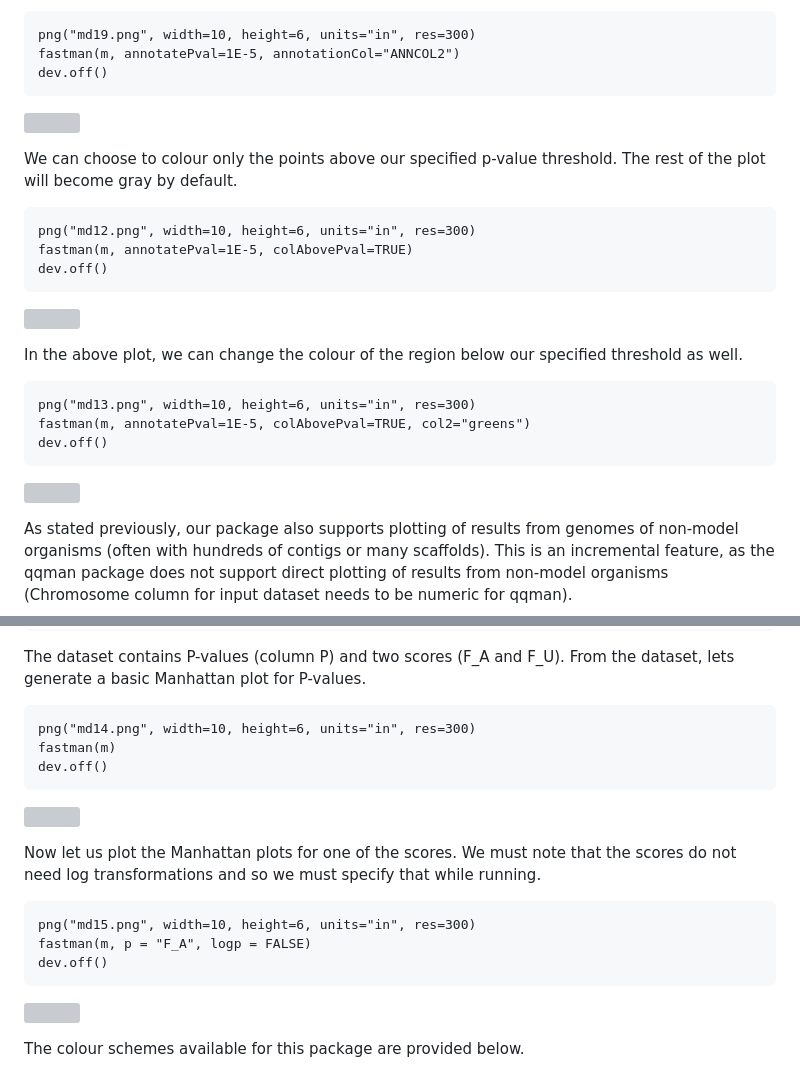
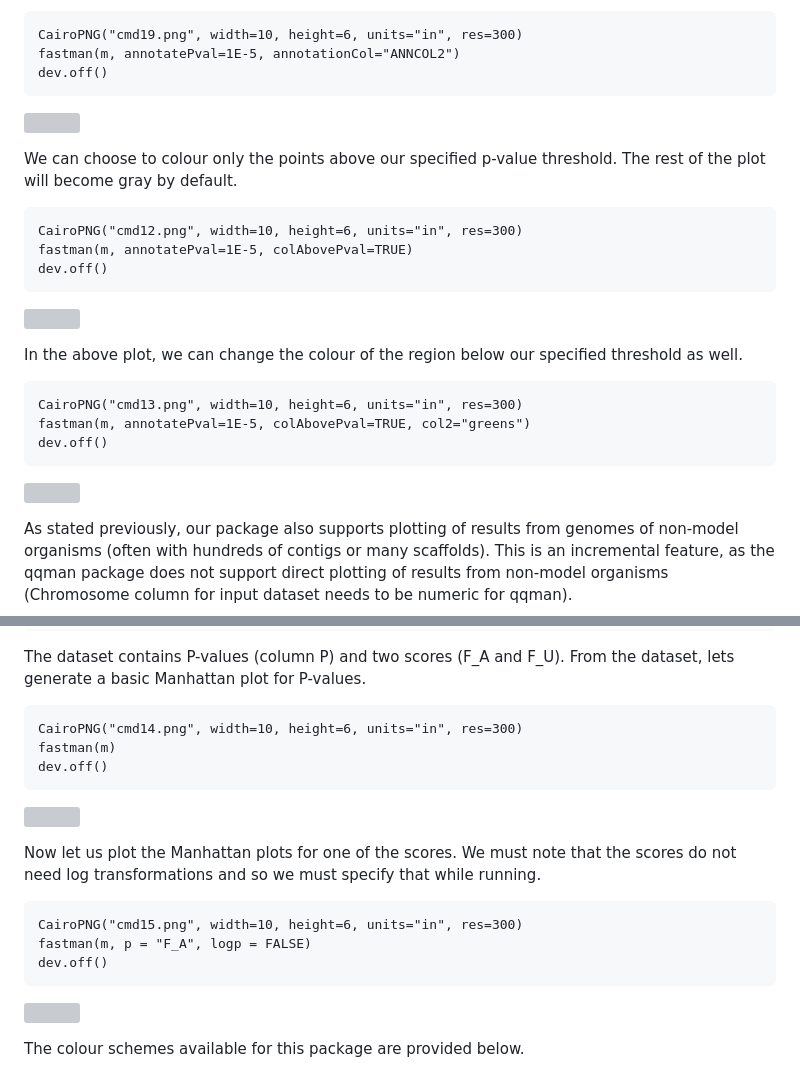
Before and after one commit to kaustubhad/fastman, a Markdown page: README.md, 2 parts joined by grey strips. GitHub-like rendering; grey boxes are pictures that could not be loaded.

````diff
--- a/README.md
+++ b/README.md
@@ -361,7 +360,7 @@ dev.off()
 
 In case we do not want to annotate any particular set of SNPs we can just provide NA values in the ```annotationCol``` column for those SNPs. In our example, we have another column ANNCOL2 in our input dataframe that has NA values corresponding to chromosomes 3,4,5 and 6. The rest of the values of ANNCOL are exactly same as that of the column ANNCOL. We have provided NA values in this column because we do not want to annotate SNPs in chromosomes 3,4,5 and 6. Let us see what the plot looks like when we run the command using this column for ```annoationCol``` argument.
 ```
-png("md19.png", width=10, height=6, units="in", res=300)
+CairoPNG("cmd19.png", width=10, height=6, units="in", res=300)
 fastman(m, annotatePval=1E-5, annotationCol="ANNCOL2")
 dev.off()
 ```
@@ -369,7 +368,7 @@ dev.off()
 
 We can choose to colour only the points above our specified p-value threshold. The rest of the plot will become gray by default.
 ```
-png("md12.png", width=10, height=6, units="in", res=300)
+CairoPNG("cmd12.png", width=10, height=6, units="in", res=300)
 fastman(m, annotatePval=1E-5, colAbovePval=TRUE)
 dev.off()
 ```
@@ -377,7 +376,7 @@ dev.off()
 
 In the above plot, we can change the colour of the region below our specified threshold as well.
 ```
-png("md13.png", width=10, height=6, units="in", res=300)
+CairoPNG("cmd13.png", width=10, height=6, units="in", res=300)
 fastman(m, annotatePval=1E-5, colAbovePval=TRUE, col2="greens")
 dev.off()
 ```
@@ -429,7 +428,7 @@ tail(m)
 ```
 The dataset contains P-values (column P) and two scores (F_A and F_U). From the dataset, lets generate a basic Manhattan plot for P-values.
 ```
-png("md14.png", width=10, height=6, units="in", res=300)
+CairoPNG("cmd14.png", width=10, height=6, units="in", res=300)
 fastman(m)
 dev.off()
 ```
@@ -437,7 +436,7 @@ dev.off()
 
 Now let us plot the Manhattan plots for one of the scores. We must note that the scores do not need log transformations and so we must specify that while running.
 ```
-png("md15.png", width=10, height=6, units="in", res=300)
+CairoPNG("cmd15.png", width=10, height=6, units="in", res=300)
 fastman(m, p = "F_A", logp = FALSE)
 dev.off()
 ```
````
Also changed, not shown: other parts of README.md (+43 -44 lines).
